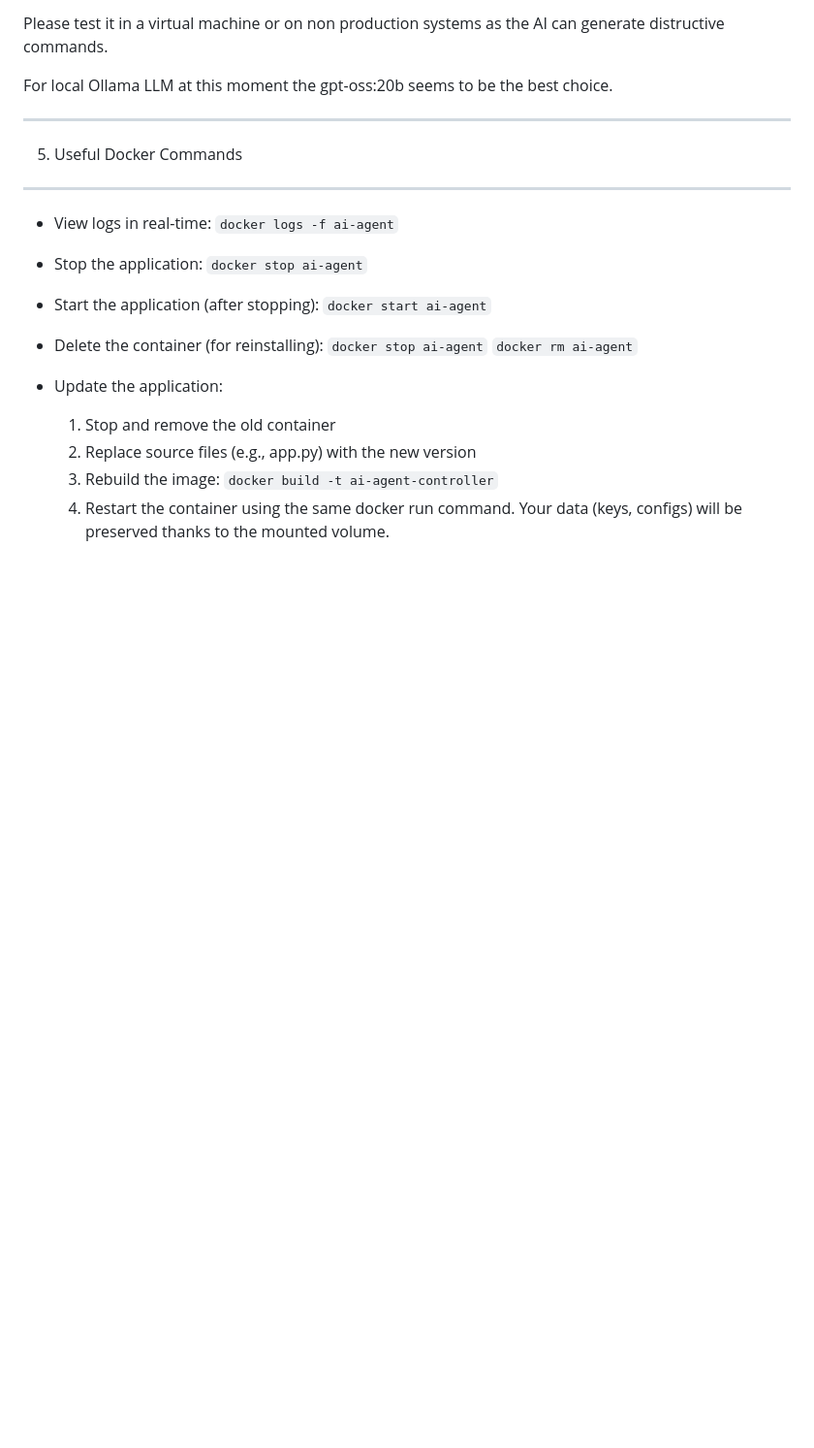
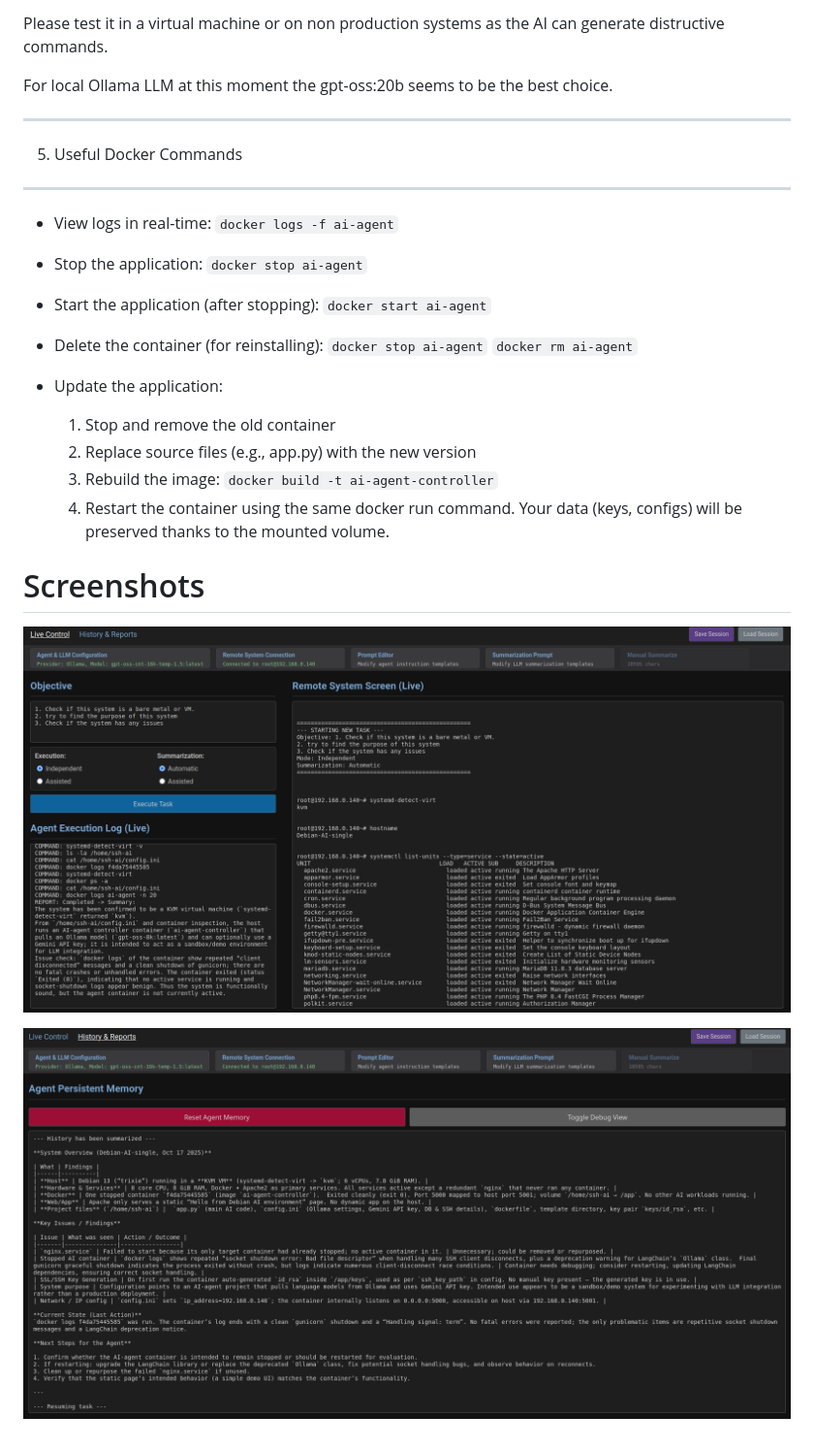
Before and after one commit to Balaurentiu/AI-SSH-Controller, a Markdown page: readme.md, the part around the change. Shown at 97% size. Drawn GitHub-style; blank space fills up the shorter version.

```diff
--- a/readme.md
+++ b/readme.md
@@ -168,3 +168,10 @@ Explanation:
   3. Rebuild the image:
          `docker build -t ai-agent-controller`
   4. Restart the container using the same docker run command. Your data (keys, configs) will be preserved thanks to the mounted volume.
+
+Screenshots
+===========
+
+  ![Main window](./extra/Main_window.png)
+
+ ![History and reports](./extra/History_and_reports.png)
```
